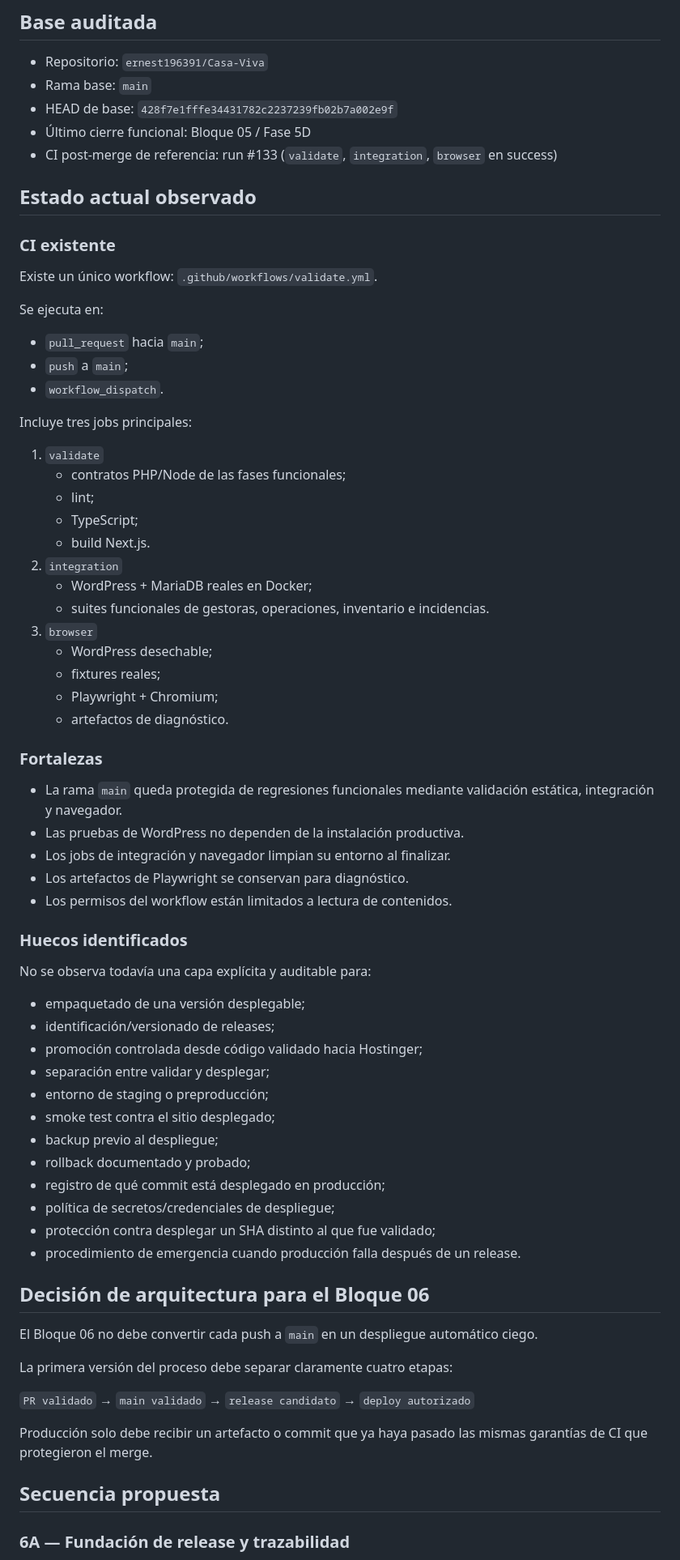
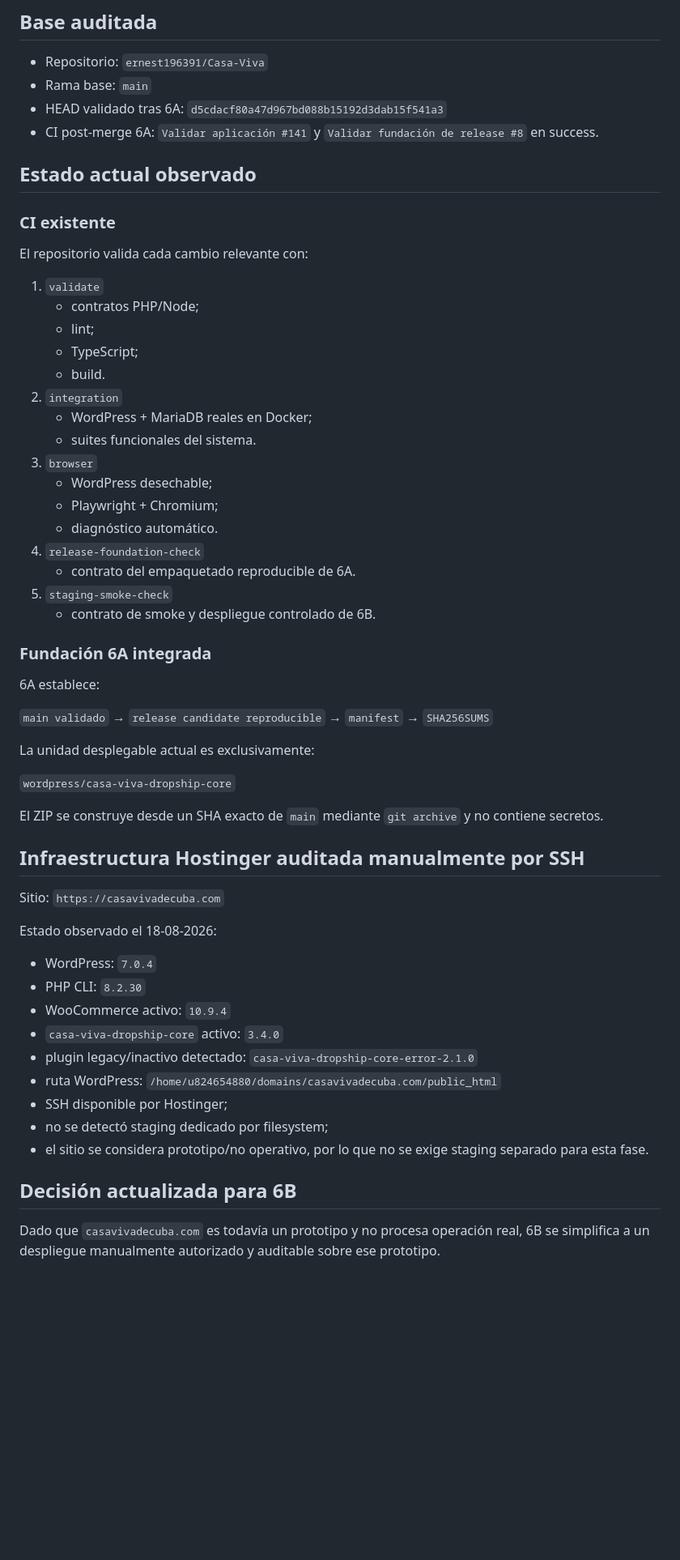
Before and after one commit to ernest196391/Casa-Viva, a Markdown page: docs/BLOCK_06_RELEASE_DEPLOYMENT_AUDIT.md, the part around one of its changes. Shown at 81% size. Rendered like a GitHub page; blank space fills up the shorter version.

Commit message:
Document prototype deployment path for 6B

```diff
--- a/docs/BLOCK_06_RELEASE_DEPLOYMENT_AUDIT.md
+++ b/docs/BLOCK_06_RELEASE_DEPLOYMENT_AUDIT.md
@@ -4,74 +4,61 @@
 
 - Repositorio: `ernest196391/Casa-Viva`
 - Rama base: `main`
-- HEAD de base: `428f7e1fffe34431782c2237239fb02b7a002e9f`
-- Último cierre funcional: Bloque 05 / Fase 5D
-- CI post-merge de referencia: run #133 (`validate`, `integration`, `browser` en success)
+- HEAD validado tras 6A: `d5cdacf80a47d967bd088b15192d3dab15f541a3`
+- CI post-merge 6A: `Validar aplicación #141` y `Validar fundación de release #8` en success.
 
 ## Estado actual observado
 
 ### CI existente
 
-Existe un único workflow: `.github/workflows/validate.yml`.
-
-Se ejecuta en:
-
-- `pull_request` hacia `main`;
-- `push` a `main`;
-- `workflow_dispatch`.
-
-Incluye tres jobs principales:
+El repositorio valida cada cambio relevante con:
 
 1. `validate`
-   - contratos PHP/Node de las fases funcionales;
+   - contratos PHP/Node;
    - lint;
    - TypeScript;
-   - build Next.js.
+   - build.
 2. `integration`
    - WordPress + MariaDB reales en Docker;
-   - suites funcionales de gestoras, operaciones, inventario e incidencias.
+   - suites funcionales del sistema.
 3. `browser`
    - WordPress desechable;
-   - fixtures reales;
    - Playwright + Chromium;
-   - artefactos de diagnóstico.
+   - diagnóstico automático.
+4. `release-foundation-check`
+   - contrato del empaquetado reproducible de 6A.
+5. `staging-smoke-check`
+   - contrato de smoke y despliegue controlado de 6B.
 
-### Fortalezas
+### Fundación 6A integrada
 
-- La rama `main` queda protegida de regresiones funcionales mediante validación estática, integración y navegador.
-- Las pruebas de WordPress no dependen de la instalación productiva.
-- Los jobs de integración y navegador limpian su entorno al finalizar.
-- Los artefactos de Playwright se conservan para diagnóstico.
-- Los permisos del workflow están limitados a lectura de contenidos.
+6A establece:
 
-### Huecos identificados
+`main validado` → `release candidate reproducible` → `manifest` → `SHA256SUMS`
 
-No se observa todavía una capa explícita y auditable para:
+La unidad desplegable actual es exclusivamente:
 
-- empaquetado de una versión desplegable;
-- identificación/versionado de releases;
-- promoción controlada desde código validado hacia Hostinger;
-- separación entre validar y desplegar;
-- entorno de staging o preproducción;
-- smoke test contra el sitio desplegado;
-- backup previo al despliegue;
-- rollback documentado y probado;
-- registro de qué commit está desplegado en producción;
-- política de secretos/credenciales de despliegue;
-- protección contra desplegar un SHA distinto al que fue validado;
-- procedimiento de emergencia cuando producción falla después de un release.
+`wordpress/casa-viva-dropship-core`
 
-## Decisión de arquitectura para el Bloque 06
+El ZIP se construye desde un SHA exacto de `main` mediante `git archive` y no contiene secretos.
 
-El Bloque 06 no debe convertir cada push a `main` en un despliegue automático ciego.
+## Infraestructura Hostinger auditada manualmente por SSH
 
-La primera versión del proceso debe separar claramente cuatro etapas:
+Sitio: `https://casavivadecuba.com`
 
-`PR validado` → `main validado` → `release candidato` → `deploy autorizado`
+Estado observado el 18-08-2026:
 
-Producción solo debe recibir un artefacto o commit que ya haya pasado las mismas garantías de CI que protegieron el merge.
+- WordPress: `7.0.4`
+- PHP CLI: `8.2.30`
+- WooCommerce activo: `10.9.4`
+- `casa-viva-dropship-core` activo: `3.4.0`
+- plugin legacy/inactivo detectado: `casa-viva-dropship-core-error-2.1.0`
+- ruta WordPress: `/home/u824654880/domains/casavivadecuba.com/public_html`
+- SSH disponible por Hostinger;
+- no se detectó staging dedicado por filesystem;
+- el sitio se considera prototipo/no operativo, por lo que no se exige staging separado para esta fase.
 
-## Secuencia propuesta
+## Decisión actualizada para 6B
 
-### 6A — Fundación de release y trazabilidad
+Dado que `casavivadecuba.com` es todavía un prototipo y no procesa operación real, 6B se simplifica a un despliegue manualmente autorizado y auditable sobre ese prototipo.
 
```
Also changed, not shown: other parts of docs/BLOCK_06_RELEASE_DEPLOYMENT_AUDIT.md (+38 -68 lines).
